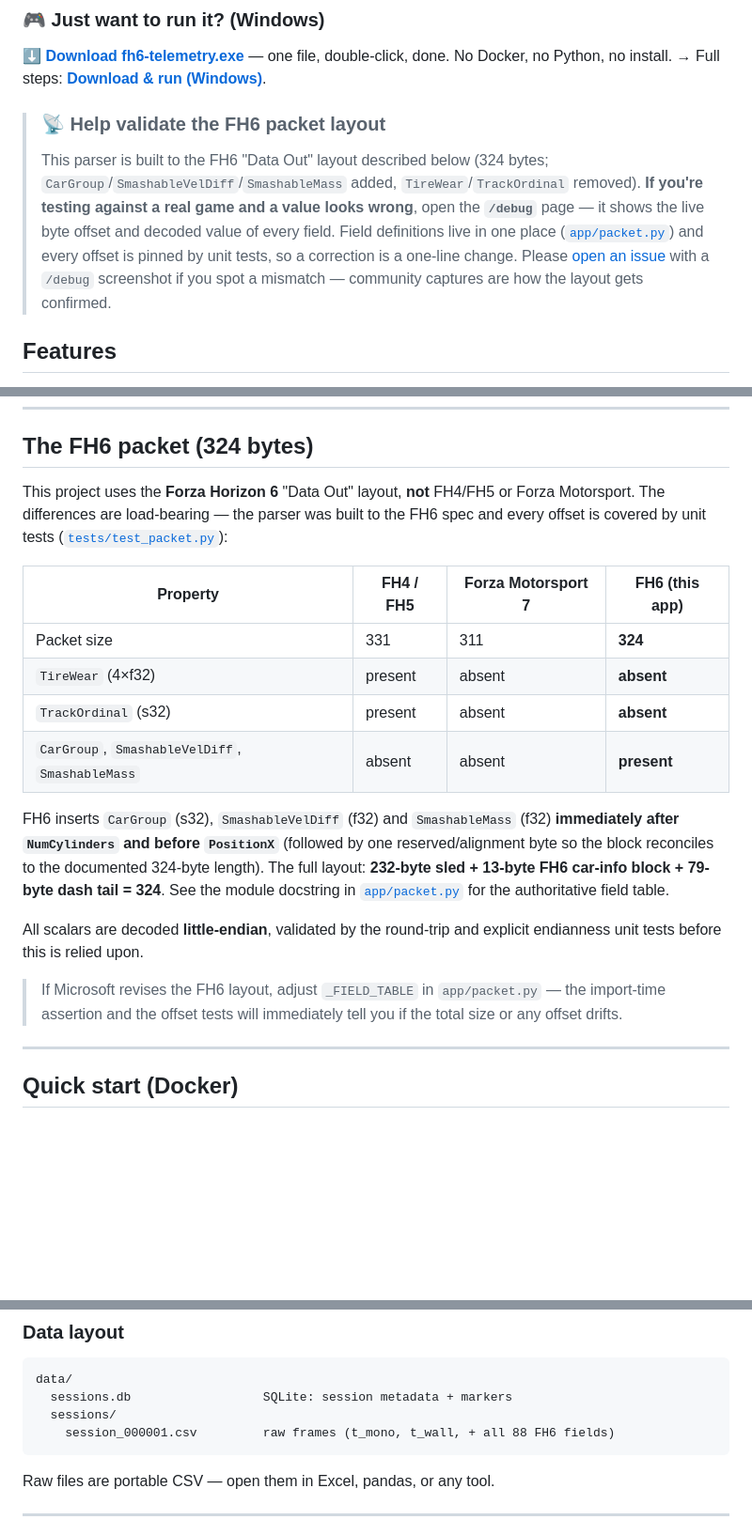
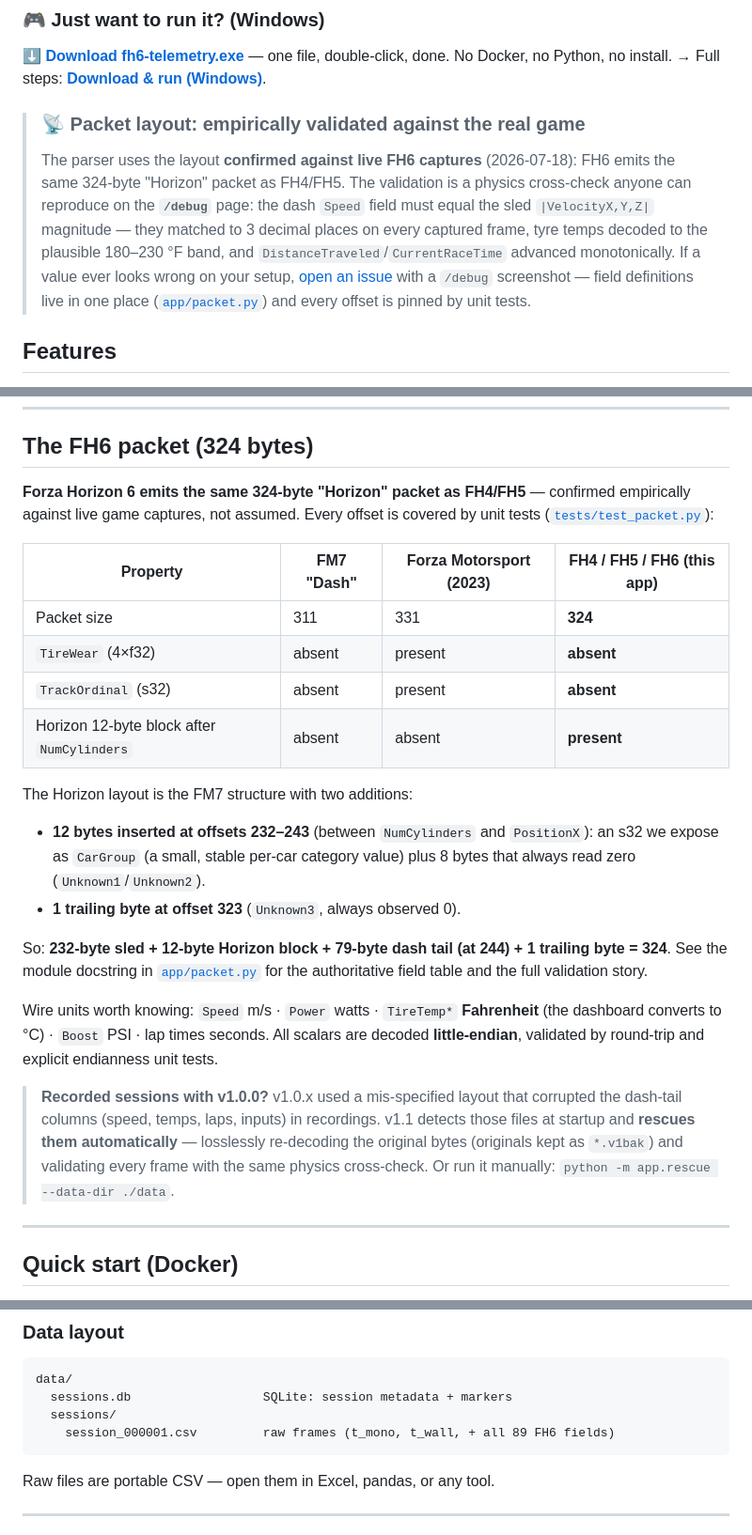
Before and after one commit to ClickClickMedia/Forza-6-telemetry, a Markdown page: README.md, 3 parts joined by grey strips. Shown at 94% size. GitHub-like rendering; blank space fills up the shorter version.

Commit message:
docs: correct the packet-layout story (empirical validation, rescue notes)
Co-Authored-By: Claude Fable 5 <noreply@anthropic.com>
Claude-Session: https://claude.ai/code/session_01UPB3T2FaZyRYi74bRHb5Xq

````diff
--- a/README.md
+++ b/README.md
@@ -25,16 +25,18 @@ Xbox / PC  ──UDP 9876──▶  collector  ──HTTP/WebSocket 8080──
 **[⬇️ Download fh6-telemetry.exe](https://github.com/ClickClickMedia/Forza-6-telemetry/releases/latest/download/fh6-telemetry.exe)** — one file, double-click, done. No Docker, no Python, no install.
 → Full steps: **[Download & run (Windows)](#download-and-run-on-windows-easiest)**.
 
-> ### 📡 Help validate the FH6 packet layout
+> ### 📡 Packet layout: empirically validated against the real game
 >
-> This parser is built to the FH6 "Data Out" layout described below (324 bytes;
-> `CarGroup`/`SmashableVelDiff`/`SmashableMass` added, `TireWear`/`TrackOrdinal`
-> removed). **If you're testing against a real game and a value looks wrong**,
-> open the **`/debug`** page — it shows the live byte offset and decoded value of
-> every field. Field definitions live in one place ([`app/packet.py`](app/packet.py))
-> and every offset is pinned by unit tests, so a correction is a one-line change.
-> Please [open an issue](../../issues/new/choose) with a `/debug` screenshot if
-> you spot a mismatch — community captures are how the layout gets confirmed.
+> The parser uses the layout **confirmed against live FH6 captures**
+> (2026-07-18): FH6 emits the same 324-byte "Horizon" packet as FH4/FH5.
+> The validation is a physics cross-check anyone can reproduce on the
+> **`/debug`** page: the dash `Speed` field must equal the sled
+> `|VelocityX,Y,Z|` magnitude — they matched to 3 decimal places on every
+> captured frame, tyre temps decoded to the plausible 180–230 °F band, and
+> `DistanceTraveled`/`CurrentRaceTime` advanced monotonically. If a value ever
+> looks wrong on your setup, [open an issue](../../issues/new/choose) with a
+> `/debug` screenshot — field definitions live in one place
+> ([`app/packet.py`](app/packet.py)) and every offset is pinned by unit tests.
 
 ## Features
 
@@ -64,31 +66,40 @@ Xbox / PC  ──UDP 9876──▶  collector  ──HTTP/WebSocket 8080──
 
 ## The FH6 packet (324 bytes)
 
-This project uses the **Forza Horizon 6** "Data Out" layout, **not** FH4/FH5 or
-Forza Motorsport. The differences are load-bearing — the parser was built to the
-FH6 spec and every offset is covered by unit tests
-([`tests/test_packet.py`](tests/test_packet.py)):
+**Forza Horizon 6 emits the same 324-byte "Horizon" packet as FH4/FH5** —
+confirmed empirically against live game captures, not assumed. Every offset is
+covered by unit tests ([`tests/test_packet.py`](tests/test_packet.py)):
 
-| Property | FH4 / FH5 | Forza Motorsport 7 | **FH6 (this app)** |
+| Property | FM7 "Dash" | Forza Motorsport (2023) | **FH4 / FH5 / FH6 (this app)** |
 | --- | --- | --- | --- |
-| Packet size | 331 | 311 | **324** |
-| `TireWear` (4×f32) | present | absent | **absent** |
-| `TrackOrdinal` (s32) | present | absent | **absent** |
-| `CarGroup`, `SmashableVelDiff`, `SmashableMass` | absent | absent | **present** |
+| Packet size | 311 | 331 | **324** |
+| `TireWear` (4×f32) | absent | present | **absent** |
+| `TrackOrdinal` (s32) | absent | present | **absent** |
+| Horizon 12-byte block after `NumCylinders` | absent | absent | **present** |
 
-FH6 inserts `CarGroup` (s32), `SmashableVelDiff` (f32) and `SmashableMass` (f32)
-**immediately after `NumCylinders` and before `PositionX`** (followed by one
-reserved/alignment byte so the block reconciles to the documented 324-byte
-length). The full layout: **232-byte sled + 13-byte FH6 car-info block +
-79-byte dash tail = 324**. See the module docstring in
-[`app/packet.py`](app/packet.py) for the authoritative field table.
+The Horizon layout is the FM7 structure with two additions:
 
-All scalars are decoded **little-endian**, validated by the round-trip and
-explicit endianness unit tests before this is relied upon.
+- **12 bytes inserted at offsets 232–243** (between `NumCylinders` and
+  `PositionX`): an s32 we expose as `CarGroup` (a small, stable per-car
+  category value) plus 8 bytes that always read zero (`Unknown1`/`Unknown2`).
+- **1 trailing byte at offset 323** (`Unknown3`, always observed 0).
 
-> If Microsoft revises the FH6 layout, adjust `_FIELD_TABLE` in `app/packet.py`
-> — the import-time assertion and the offset tests will immediately tell you if
-> the total size or any offset drifts.
+So: **232-byte sled + 12-byte Horizon block + 79-byte dash tail (at 244) +
+1 trailing byte = 324**. See the module docstring in
+[`app/packet.py`](app/packet.py) for the authoritative field table and the
+full validation story.
+
+Wire units worth knowing: `Speed` m/s · `Power` watts · `TireTemp*`
+**Fahrenheit** (the dashboard converts to °C) · `Boost` PSI · lap times
+seconds. All scalars are decoded **little-endian**, validated by round-trip
+and explicit endianness unit tests.
+
+> **Recorded sessions with v1.0.0?** v1.0.x used a mis-specified layout that
+> corrupted the dash-tail columns (speed, temps, laps, inputs) in recordings.
+> v1.1 detects those files at startup and **rescues them automatically** —
+> losslessly re-decoding the original bytes (originals kept as `*.v1bak`) and
+> validating every frame with the same physics cross-check. Or run it
+> manually: `python -m app.rescue --data-dir ./data`.
 
 ---
 
@@ -456,7 +467,7 @@ All configuration is via environment variables (see `docker-compose.yml`):
 data/
   sessions.db                  SQLite: session metadata + markers
   sessions/
-    session_000001.csv         raw frames (t_mono, t_wall, + all 88 FH6 fields)
+    session_000001.csv         raw frames (t_mono, t_wall, + all 89 FH6 fields)
 ```
 
 Raw files are portable CSV — open them in Excel, pandas, or any tool.
````
Also changed, not shown: CONTRIBUTING.md (+11 -5 lines).
